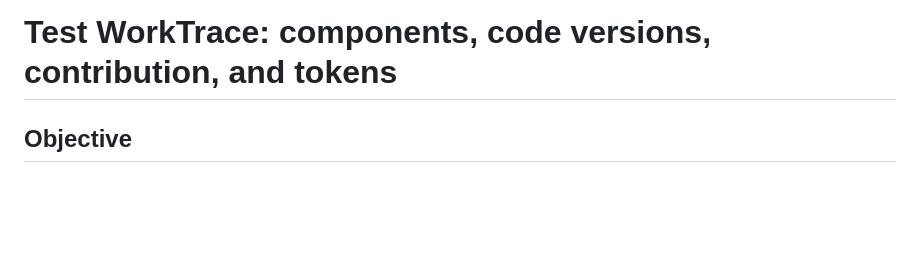
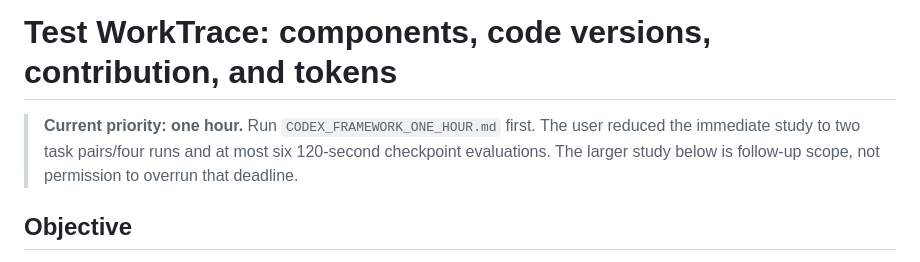
Before and after one commit to samuelthen/framework, a Markdown page: CODEX_FRAMEWORK_VALIDATION.md, the part around the change. GitHub-like rendering; blank space fills up the shorter version.

```diff
--- a/CODEX_FRAMEWORK_VALIDATION.md
+++ b/CODEX_FRAMEWORK_VALIDATION.md
@@ -1,4 +1,9 @@
 # Test WorkTrace: components, code versions, contribution, and tokens
+
+> **Current priority: one hour.** Run `CODEX_FRAMEWORK_ONE_HOUR.md` first. The
+> user reduced the immediate study to two task pairs/four runs and at most six
+> 120-second checkpoint evaluations. The larger study below is follow-up scope,
+> not permission to overrun that deadline.
 
 ## Objective
 
```
Also changed, not shown: CODEX_FRAMEWORK_ONE_HOUR.md (added, +152 -0 lines), results/framework_one_hour_20261027/RESULTS.md (added, +146 -0 lines), scripts/followup/README.md (+6 -0 lines), results/framework_one_hour_20261027/task_03_progression.png (added), results/framework_one_hour_20261027/task_04_progression.png (added), 12 other files.
